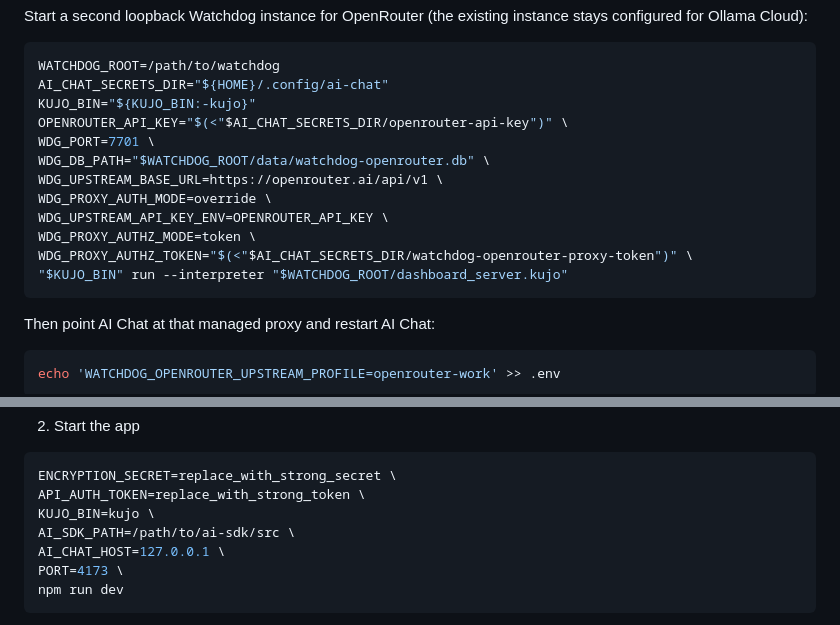
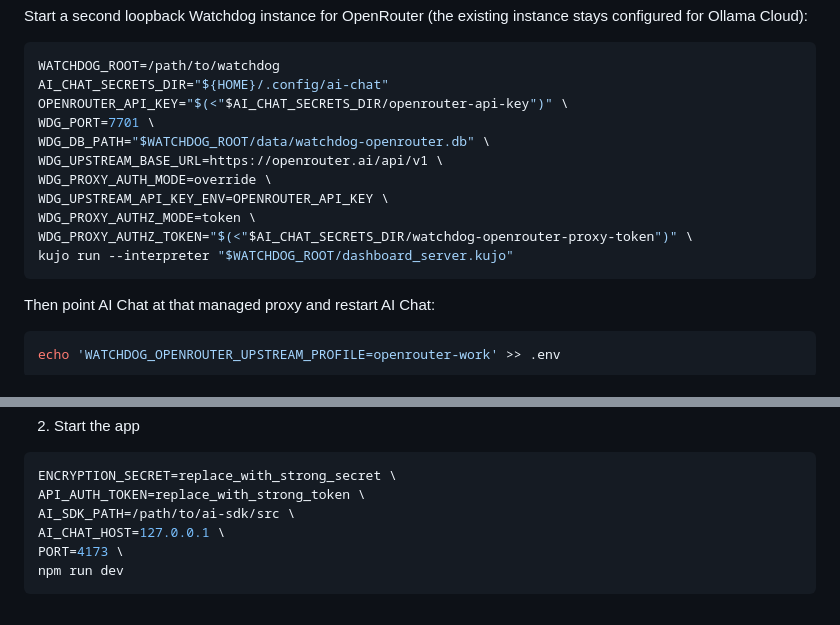
Before and after one commit to kujolang/ai-chat, a Markdown page: README.md, 2 parts joined by grey strips. Drawn GitHub-style.

Commit message:
Use direct kujo commands in docs

````diff
--- a/README.md
+++ b/README.md
@@ -224,7 +224,6 @@ Start a second loopback Watchdog instance for OpenRouter (the existing instance
 ```bash
 WATCHDOG_ROOT=/path/to/watchdog
 AI_CHAT_SECRETS_DIR="${HOME}/.config/ai-chat"
-KUJO_BIN="${KUJO_BIN:-kujo}"
 OPENROUTER_API_KEY="$(<"$AI_CHAT_SECRETS_DIR/openrouter-api-key")" \
 WDG_PORT=7701 \
 WDG_DB_PATH="$WATCHDOG_ROOT/data/watchdog-openrouter.db" \
@@ -233,7 +232,7 @@ WDG_PROXY_AUTH_MODE=override \
 WDG_UPSTREAM_API_KEY_ENV=OPENROUTER_API_KEY \
 WDG_PROXY_AUTHZ_MODE=token \
 WDG_PROXY_AUTHZ_TOKEN="$(<"$AI_CHAT_SECRETS_DIR/watchdog-openrouter-proxy-token")" \
-"$KUJO_BIN" run --interpreter "$WATCHDOG_ROOT/dashboard_server.kujo"
+kujo run --interpreter "$WATCHDOG_ROOT/dashboard_server.kujo"
 ```
 
 Then point AI Chat at that managed proxy and restart AI Chat:
@@ -311,7 +310,6 @@ Node.js runtime.
 ```bash
 ENCRYPTION_SECRET=replace_with_strong_secret \
 API_AUTH_TOKEN=replace_with_strong_token \
-KUJO_BIN=kujo \
 AI_SDK_PATH=/path/to/ai-sdk/src \
 AI_CHAT_HOST=127.0.0.1 \
 PORT=4173 \
````
Also changed, not shown: CONTRIBUTING.md (+3 -5 lines).
